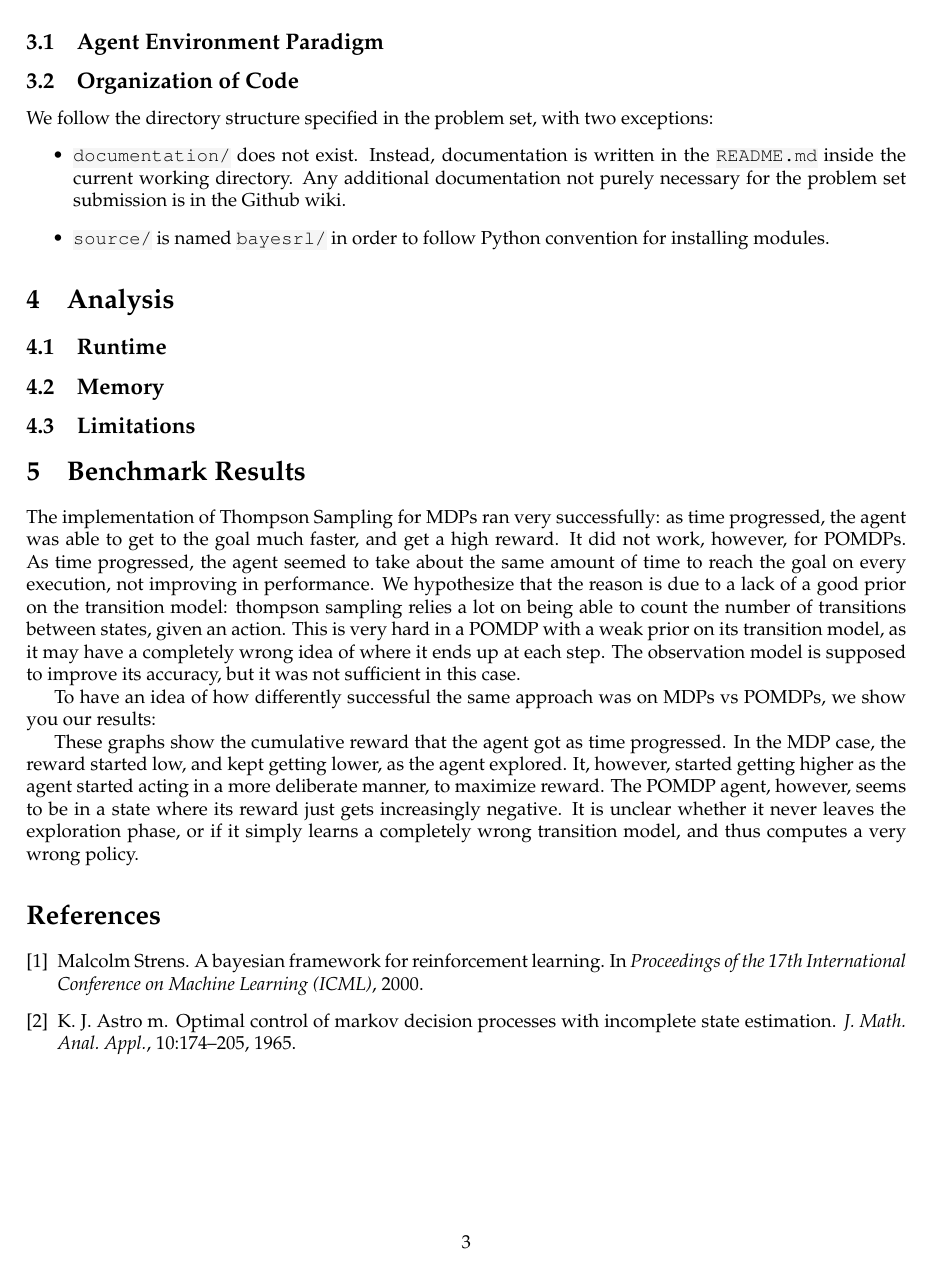
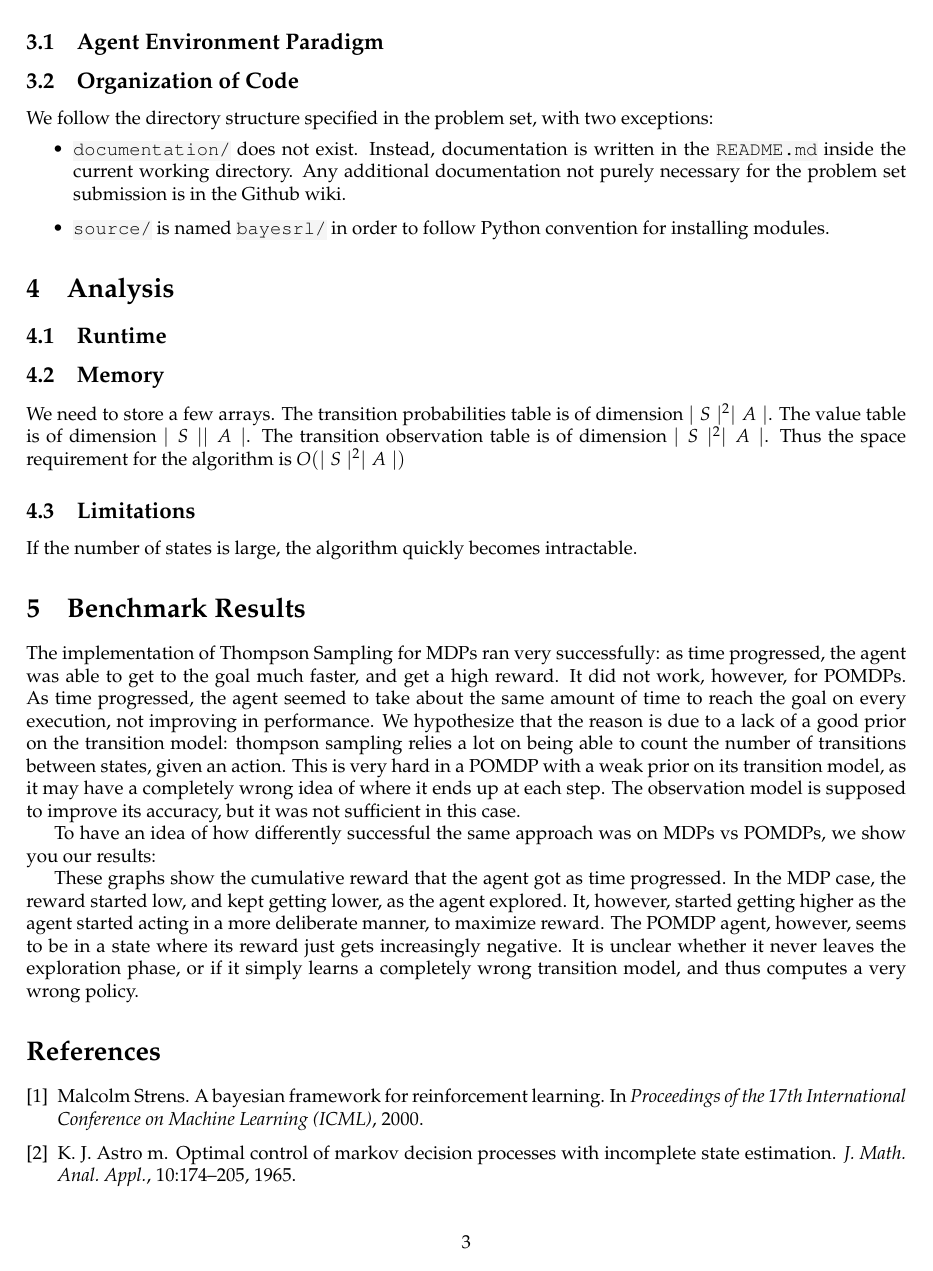
Before and after one commit to dustinvtran/bayesrl, a LaTeX document (reports/6_834j_ps03.tex): page 3 of 4. Compiled offline with pdfLaTeX.

Commit message:
more report

```diff
--- a/reports/6_834j_ps03.tex
+++ b/reports/6_834j_ps03.tex
@@ -135,8 +135,13 @@ convention for installing modules.
 \subsection{Runtime}
 
 \subsection{Memory}
+We need to store a few arrays. The transition probabilities table is of dimension $\mid S \mid ^2
+\mid A \mid$. The value table is of dimension $\mid S \mid \mid A \mid$. The transition
+observation table is of dimension $\mid S \mid ^2 \mid A \mid$. Thus the space requirement for the
+algorithm is $O(\mid S \mid ^2 \mid A \mid)$
 
 \subsection{Limitations}
+If the number of states is large, the algorithm quickly becomes intractable.
 
 \section{Benchmark Results}
 The implementation of Thompson Sampling for MDPs ran very successfully: as time
```
Also changed, not shown: reports/6_834j_ps03.pdf, 4 other files.
